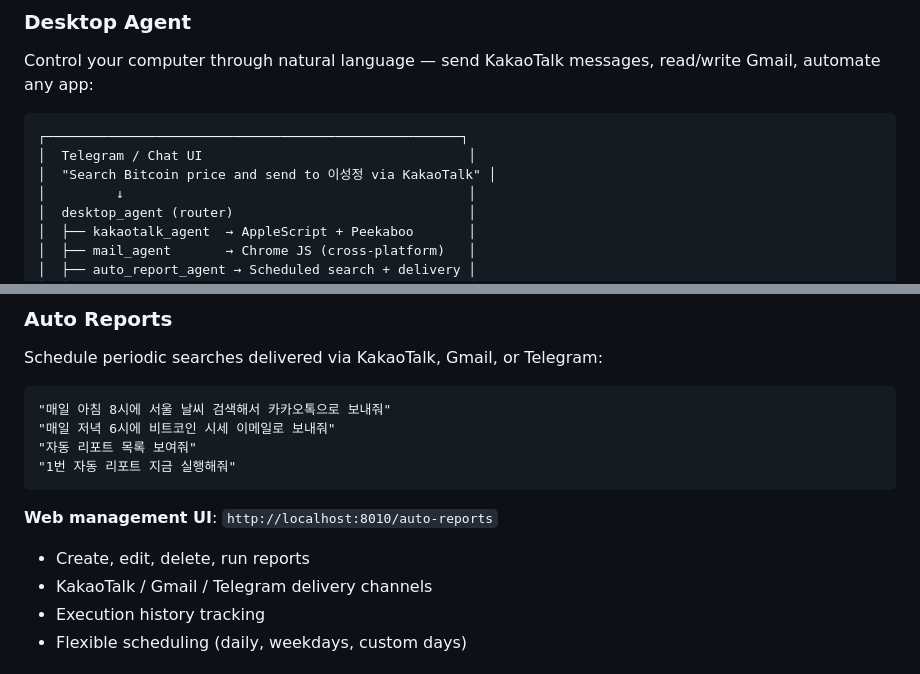
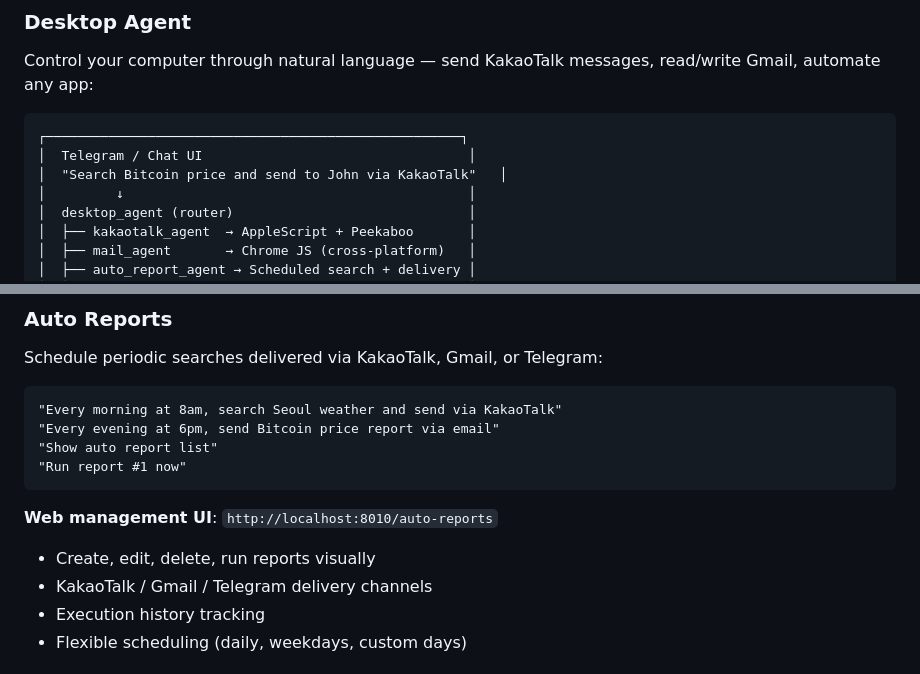
Before and after one commit to maior/logosai-framework, a Markdown page: README.md, 2 parts joined by grey strips. Rendered like a GitHub page.

Commit message:
docs: Sync README from dev — Auto Reports in English, remove screenshots
Co-Authored-By: Claude Opus 4.6 (1M context) <noreply@anthropic.com>

````diff
--- a/README.md
+++ b/README.md
@@ -276,7 +276,7 @@ Control your computer through natural language — send KakaoTalk messages, read
 ```
 ┌─────────────────────────────────────────────────────┐
 │  Telegram / Chat UI                                  │
-│  "Search Bitcoin price and send to 이성정 via KakaoTalk" │
+│  "Search Bitcoin price and send to John via KakaoTalk"   │
 │         ↓                                            │
 │  desktop_agent (router)                              │
 │  ├── kakaotalk_agent  → AppleScript + Peekaboo       │
@@ -309,15 +309,15 @@ Control your computer through natural language — send KakaoTalk messages, read
 Schedule periodic searches delivered via KakaoTalk, Gmail, or Telegram:
 
 ```
-"매일 아침 8시에 서울 날씨 검색해서 카카오톡으로 보내줘"
-"매일 저녁 6시에 비트코인 시세 이메일로 보내줘"
-"자동 리포트 목록 보여줘"
-"1번 자동 리포트 지금 실행해줘"
+"Every morning at 8am, search Seoul weather and send via KakaoTalk"
+"Every evening at 6pm, send Bitcoin price report via email"
+"Show auto report list"
+"Run report #1 now"
 ```
 
 **Web management UI**: `http://localhost:8010/auto-reports`
 
-- Create, edit, delete, run reports
+- Create, edit, delete, run reports visually
 - KakaoTalk / Gmail / Telegram delivery channels
 - Execution history tracking
 - Flexible scheduling (daily, weekdays, custom days)
````
